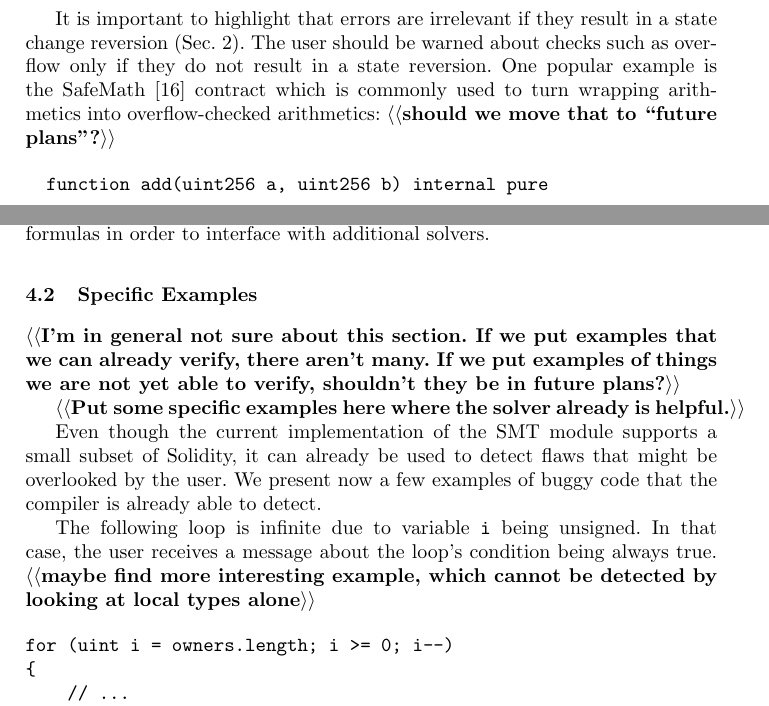
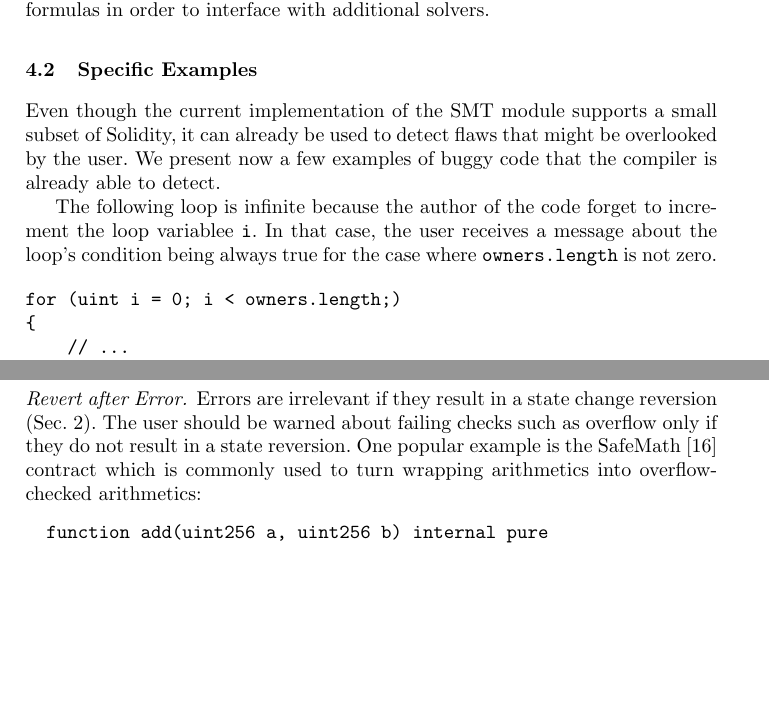
Before and after one commit to chriseth/solidity_isola, a LaTeX paper (main.tex, which reads smt_fv.tex): two parts of pages 7 and 8 of 11 before the commit and two parts of pages 8 and 9 of 11 after it, joined at a grey line, cut so that both start at the same text, the shorter picture padded with empty space. Compiled offline with pdfLaTeX.

Commit message:
Some cleanup in the examples.

```diff
--- a/smt_fv.tex
+++ b/smt_fv.tex
@@ -167,19 +167,3 @@ contract C
 \caption{SMT encoding of an assertion check.}
 \end{figure}
 
-It is important to highlight that errors are irrelevant if they result in a
-state change reversion (Sec.~\ref{section:smart_contracts}). The user should be warned
-about checks such as overflow only if they do not result in a state reversion.
-%
-One popular example is the SafeMath~\cite{SafeMath} contract which
-is commonly used to turn wrapping arithmetics into overflow-checked arithmetics:
-\todo{should we move that to ``future plans''?}
-
-\begin{verbatim}
-  function add(uint256 a, uint256 b) internal pure
-        returns (uint256) {
-    uint256 c = a + b;
-    require(c >= a);
-    return c;
-  }
-\end{verbatim}
@@ -214,12 +190,6 @@ formulas in order to interface with additional solvers.
 
 \subsection{Specific Examples}
 
-\todo{I'm in general not sure about this section. If we put examples that we
-can already verify, there aren't many. If we put examples of things we are not
-yet able to verify, shouldn't they be in future plans?}
-
-\todo{Put some specific examples here where the solver already is helpful.}
-
 Even though the current implementation of the SMT module supports a small
 subset of Solidity, it can already be used to detect flaws that might be
 overlooked by the user.
@@ -227,15 +197,14 @@ overlooked by the user.
 We present now a few examples of buggy code that the compiler is already able
 to detect.
 
-The following loop is infinite due to variable \code{i} being unsigned.
+The following loop is infinite because the author of the code
+forget to increment the loop variablee \code{i}.
 %
 In that case, the user receives a message about the loop's condition being
-always true.
-\todo{maybe find more interesting example,
-which cannot be detected by looking at local types alone}
+always true for the case where \code{owners.length} is not zero.
 
 \begin{verbatim}
-for (uint i = owners.length; i >= 0; i--)
+for (uint i = 0; i < owners.length;)
 {
     // ...
 }
@@ -285,3 +254,21 @@ could create undesired artefacts around that point.
 %
 Another environment variable that could have a similar
 behavior is \texttt{block.number}.
+\end{paragraph}
+
+\begin{paragraph}{Revert after Error.}
+Errors are irrelevant if they result in a state change reversion
+(Sec.~\ref{section:smart_contracts}). The user should be warned
+about failing checks such as overflow only if they do not result in a state reversion.
+%
+One popular example is the SafeMath~\cite{SafeMath} contract which
+is commonly used to turn wrapping arithmetics into overflow-checked arithmetics:
+
+\begin{verbatim}
+  function add(uint256 a, uint256 b) internal pure
+        returns (uint256) {
+    uint256 c = a + b;
+    require(c >= a);
+    return c;
+  }
+\end{verbatim}
```
Also changed, not shown: smt_fv.tex (16 more changed lines).
